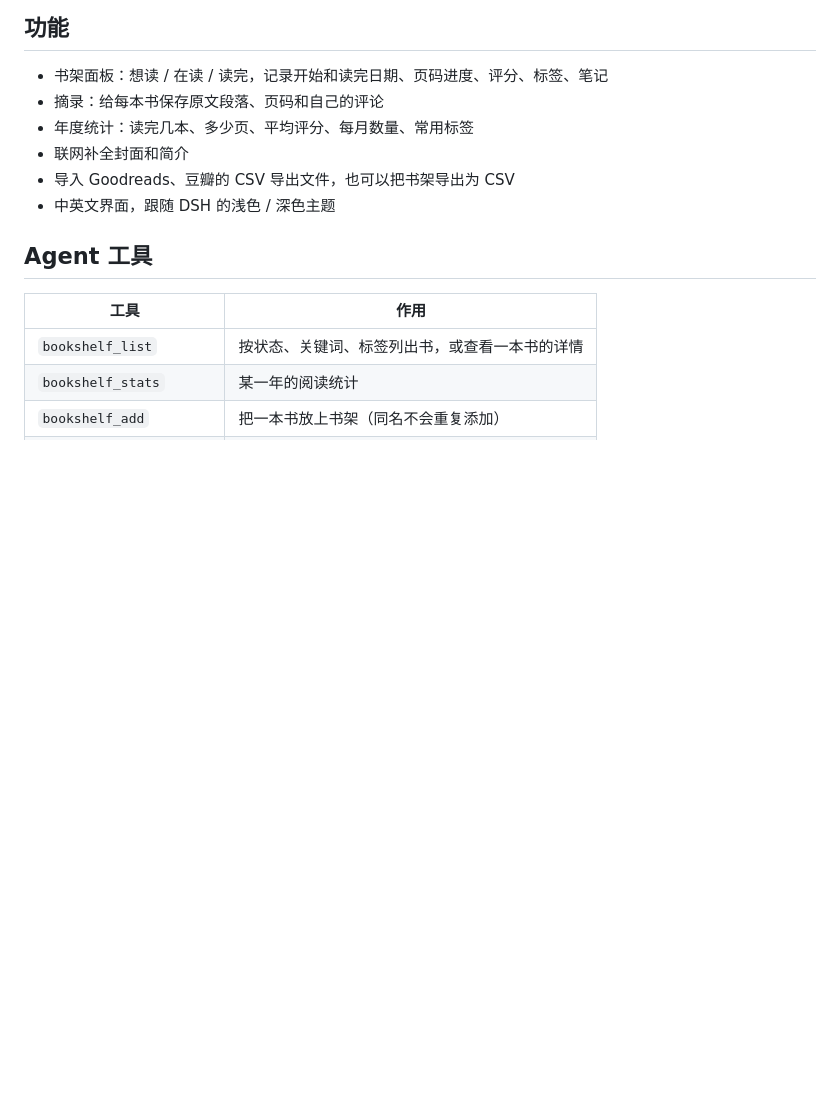
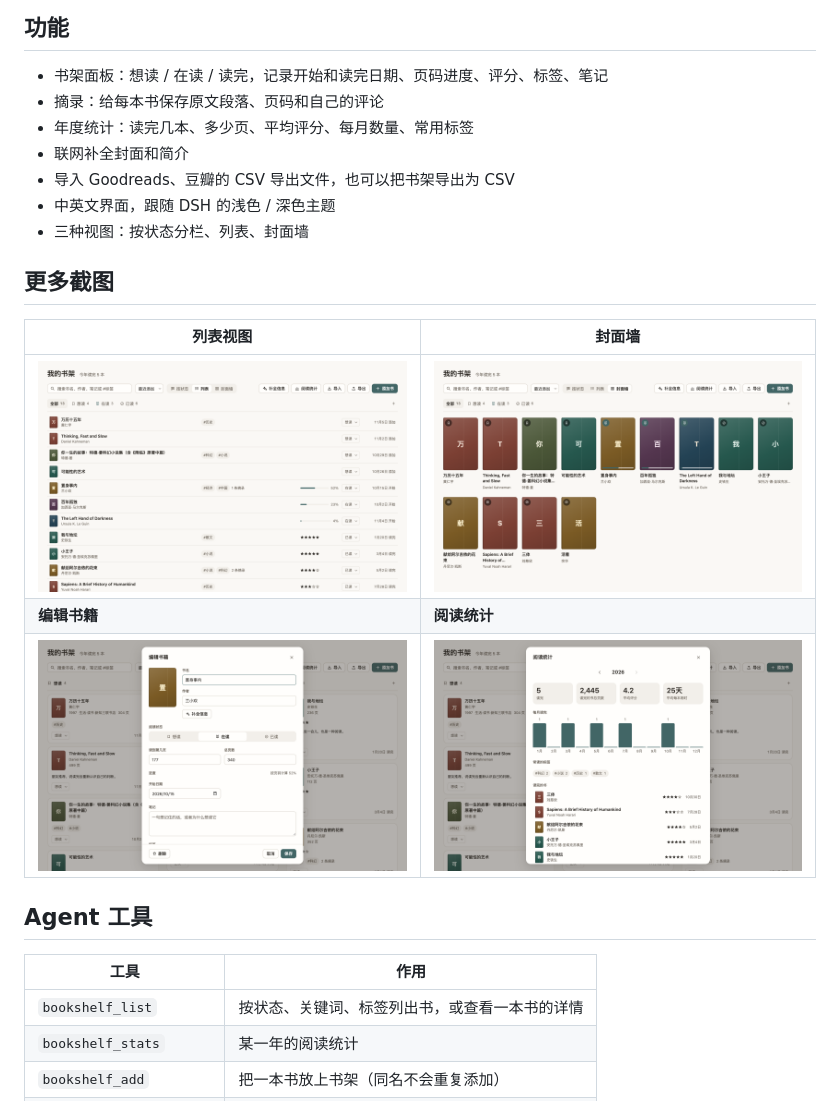
Before and after one commit to lima1217/dsh-bookshelf, a Markdown page: README.md, the part around the change. GitHub-like rendering; pictures changed too: docs/screenshots/edit-reading-zh-light.png (added), docs/screenshots/grid-zh-light.png (added), docs/screenshots/list-zh-light.png (added); blank space fills up the shorter version.

Commit message:
Add view, edit, and stats screenshots to the README
Co-Authored-By: Claude Opus 5.5 <noreply@anthropic.com>

```diff
--- a/README.md
+++ b/README.md
@@ -19,6 +19,15 @@ DeepSeek Harness（DSH）的个人书架与阅读记录插件。书架数据保
 - 联网补全封面和简介
 - 导入 Goodreads、豆瓣的 CSV 导出文件，也可以把书架导出为 CSV
 - 中英文界面，跟随 DSH 的浅色 / 深色主题
+- 三种视图：按状态分栏、列表、封面墙
+
+## 更多截图
+
+| 列表视图 | 封面墙 |
+|---|---|
+| ![列表视图](docs/screenshots/list-zh-light.png) | ![封面墙](docs/screenshots/grid-zh-light.png) |
+| **编辑书籍** | **阅读统计** |
+| ![编辑书籍](docs/screenshots/edit-reading-zh-light.png) | ![阅读统计](docs/screenshots/stats-zh-light.png) |
 
 ## Agent 工具
 
```
